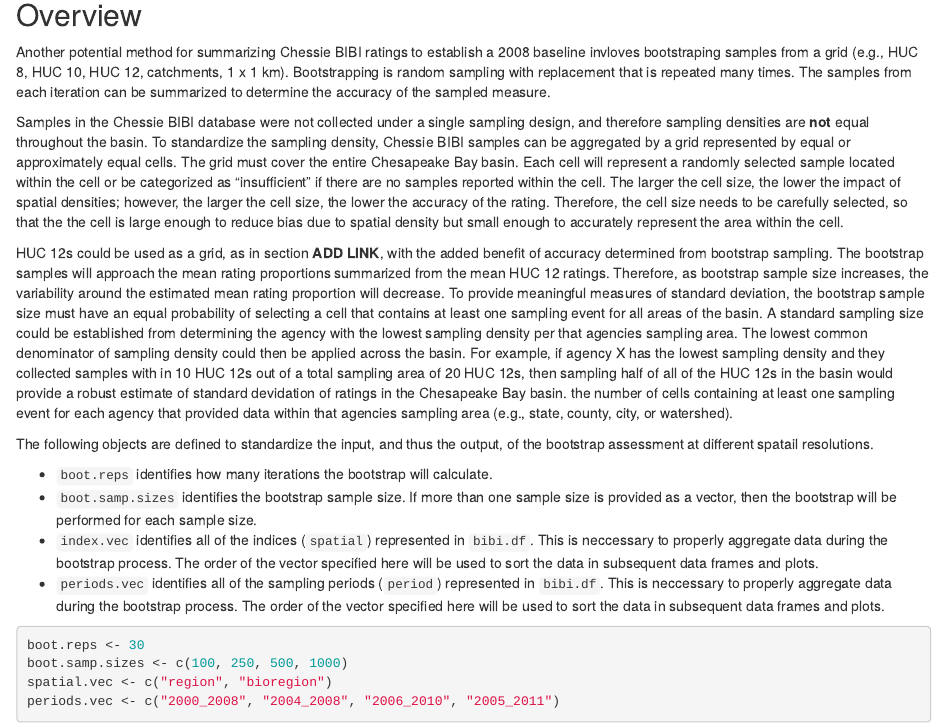
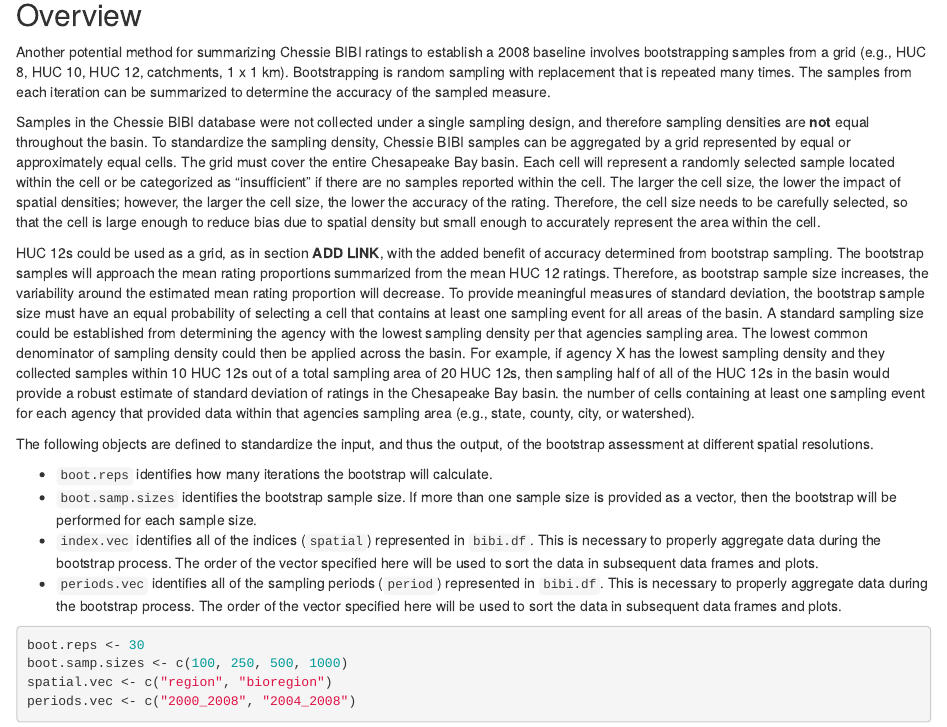
Before and after one commit to InterstateCommissionPotomacRiverBasin/bibi_baseline, an R Markdown document (markdown/sections/ratings/bootstrap/bootstrap_overview.Rmd): the page in a window 1100 px wide, from 170 px down. Rendered offline with R 4.5, knitr and Pandoc, with nearby package versions; some code elsewhere in the file could not run offline.

Commit message:
Minor edits but this script is no longer necessary. It has been replaced by six_ratings_methods.Rmd file.

````diff
--- a/markdown/sections/ratings/bootstrap/bootstrap_overview.Rmd
+++ b/markdown/sections/ratings/bootstrap/bootstrap_overview.Rmd
@@ -11,24 +11,23 @@ knitr::opts_chunk$set(eval=evaluate, cache=cache.me)
 
 ## Overview
 
-Another potential method for summarizing Chessie BIBI ratings to establish a 2008 baseline invloves bootstraping samples from a grid (e.g., HUC 8, HUC 10, HUC 12, catchments, 1 x 1 km). Bootstrapping is random sampling with replacement that is repeated many times. The samples from each iteration can be summarized to determine the accuracy of the sampled measure.
+Another potential method for summarizing Chessie BIBI ratings to establish a 2008 baseline involves bootstrapping samples from a grid (e.g., HUC 8, HUC 10, HUC 12, catchments, 1 x 1 km). Bootstrapping is random sampling with replacement that is repeated many times. The samples from each iteration can be summarized to determine the accuracy of the sampled measure.
 
-Samples in the Chessie BIBI database were not collected under a single sampling design, and therefore sampling densities are __not__ equal throughout the basin. To standardize the sampling density, Chessie BIBI samples can be aggregated by a grid represented by equal or approximately equal cells. The grid must cover the entire Chesapeake Bay basin. Each cell will represent a randomly selected sample located within the cell or be categorized as "insufficient" if there are no samples reported within the cell. The larger the cell size, the lower the impact of spatial densities; however, the larger the cell size, the lower the accuracy of the rating. Therefore, the cell size needs to be carefully selected, so that the
-the cell is large enough to reduce bias due to spatial density but small enough to accurately represent the area within the cell.
+Samples in the Chessie BIBI database were not collected under a single sampling design, and therefore sampling densities are __not__ equal throughout the basin. To standardize the sampling density, Chessie BIBI samples can be aggregated by a grid represented by equal or approximately equal cells. The grid must cover the entire Chesapeake Bay basin. Each cell will represent a randomly selected sample located within the cell or be categorized as "insufficient" if there are no samples reported within the cell. The larger the cell size, the lower the impact of spatial densities; however, the larger the cell size, the lower the accuracy of the rating. Therefore, the cell size needs to be carefully selected, so that the cell is large enough to reduce bias due to spatial density but small enough to accurately represent the area within the cell.
 
-HUC 12s could be used as a grid, as in section __ADD LINK__, with the added benefit of accuracy determined from bootstrap sampling. The bootstrap samples will approach the mean rating proportions summarized from the mean HUC 12 ratings. Therefore, as bootstrap sample size increases, the variability around the estimated mean rating proportion will decrease. To provide meaningful measures of standard deviation, the bootstrap sample size must have an equal probability of selecting a cell that contains at least one sampling event for all areas of the basin. A standard sampling size could be established from determining the agency with the lowest sampling density per that agencies sampling area. The lowest common denominator of sampling density could then be applied across the basin. For example, if agency X has the lowest sampling density and they collected samples with in 10 HUC 12s out of a total sampling area of 20 HUC 12s, then sampling half of all of the HUC 12s in the basin would provide a robust estimate of standard devidation of ratings in the Chesapeake Bay basin.
+HUC 12s could be used as a grid, as in section __ADD LINK__, with the added benefit of accuracy determined from bootstrap sampling. The bootstrap samples will approach the mean rating proportions summarized from the mean HUC 12 ratings. Therefore, as bootstrap sample size increases, the variability around the estimated mean rating proportion will decrease. To provide meaningful measures of standard deviation, the bootstrap sample size must have an equal probability of selecting a cell that contains at least one sampling event for all areas of the basin. A standard sampling size could be established from determining the agency with the lowest sampling density per that agencies sampling area. The lowest common denominator of sampling density could then be applied across the basin. For example, if agency X has the lowest sampling density and they collected samples within 10 HUC 12s out of a total sampling area of 20 HUC 12s, then sampling half of all of the HUC 12s in the basin would provide a robust estimate of standard deviation of ratings in the Chesapeake Bay basin.
 the number of cells containing at least one sampling event for each agency that provided data within that agencies sampling area (e.g., state, county, city, or watershed).
 
 
-The following objects are defined to standardize the input, and thus the output, of the bootstrap assessment at different spatail resolutions.
+The following objects are defined to standardize the input, and thus the output, of the bootstrap assessment at different spatial resolutions.
 
 * `boot.reps` identifies how many iterations the bootstrap will calculate.
 * `boot.samp.sizes` identifies the bootstrap sample size. If more than one sample size is provided as a vector, then the bootstrap will be performed for each sample size.
-* `index.vec` identifies all of the indices (`spatial`) represented in `bibi.df`. This is neccessary to properly aggregate data during the bootstrap process. The order of the vector specified here will be used to sort the data in subsequent data frames and plots.
-* `periods.vec` identifies all of the sampling periods (`period`) represented in `bibi.df`. This is neccessary to properly aggregate data during the bootstrap process.  The order of the vector specified here will be used to sort the data in subsequent data frames and plots.
+* `index.vec` identifies all of the indices (`spatial`) represented in `bibi.df`. This is necessary  to properly aggregate data during the bootstrap process. The order of the vector specified here will be used to sort the data in subsequent data frames and plots.
+* `periods.vec` identifies all of the sampling periods (`period`) represented in `bibi.df`. This is necessary  to properly aggregate data during the bootstrap process.  The order of the vector specified here will be used to sort the data in subsequent data frames and plots.
 ```{r}
 boot.reps <- 30
 boot.samp.sizes <- c(100, 250, 500, 1000)
 spatial.vec <- c("region", "bioregion")
-periods.vec <- c("2000_2008", "2004_2008", "2006_2010", "2005_2011")
+periods.vec <- c("2000_2008", "2004_2008")
 ```
````
